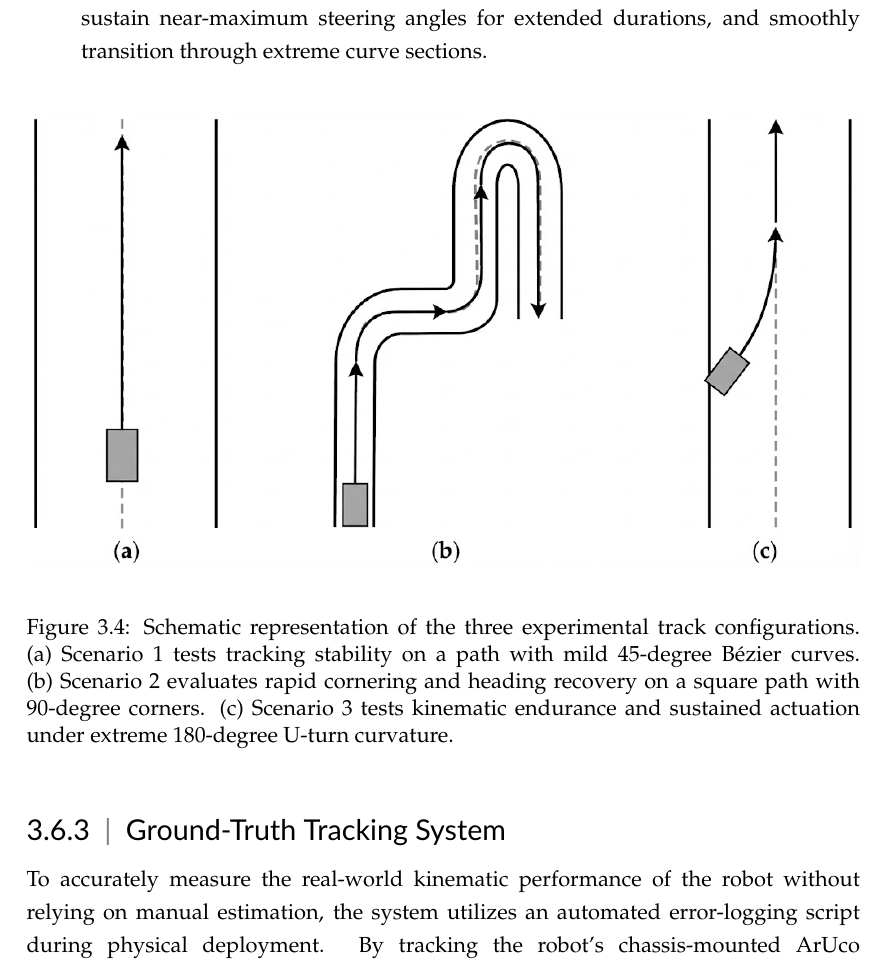
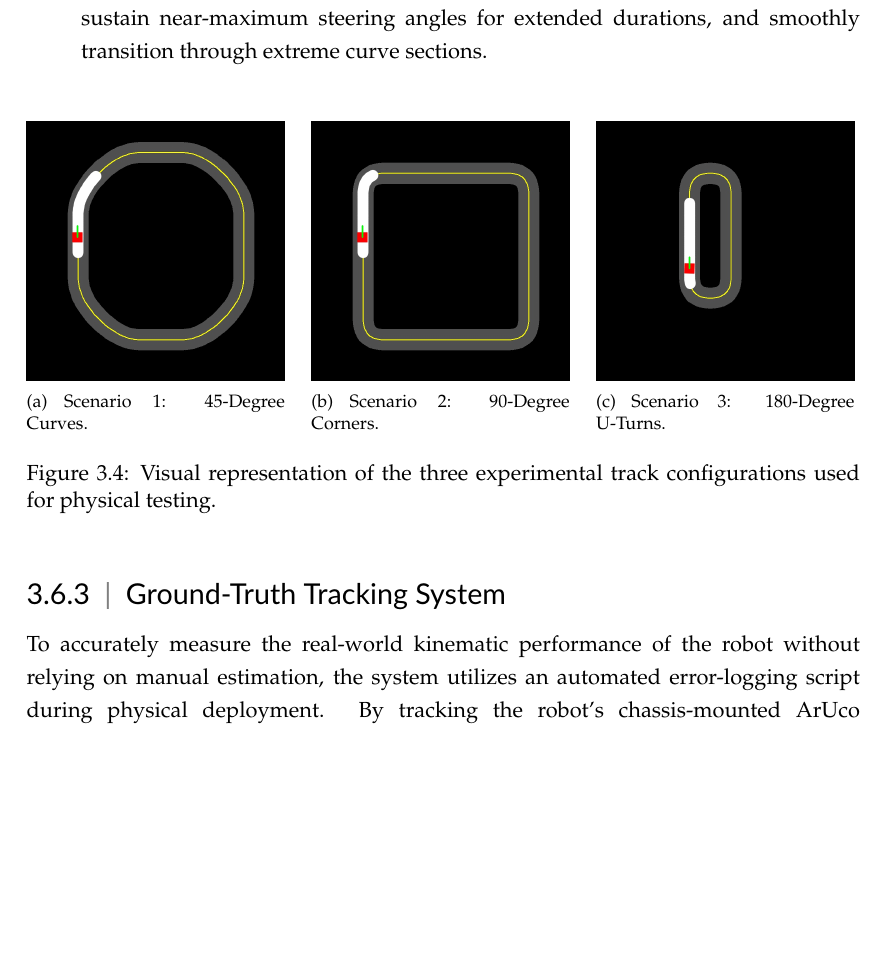
Before and after one commit to noneiann/end-to-end-autonomous-driving-paper, a LaTeX thesis (cs_thesis_main.tex, which reads chap3/materials_and_methods_main.tex): part of page 52 of 86, cut so that both start at the same text, the shorter picture padded with empty space. Compiled offline with pdfLaTeX.

Commit message:
methodology: replace generic track schematic with beautiful side-by-side track layout images

```diff
--- a/chap3/materials_and_methods_main.tex
+++ b/chap3/materials_and_methods_main.tex
@@ -734,11 +734,10 @@ The system was tested across three track configurations of increasing B{\'e}zier
 
 \begin{figure}[!ht]
     \centering
-    \includegraphics[width=1\linewidth]{figure_Eval_Scenarios.png}
-    \caption{Schematic representation of the three experimental track configurations.
-    (a) Scenario 1 tests tracking stability on a path with mild 45-degree Bézier curves.
-    (b) Scenario 2 evaluates rapid cornering and heading recovery on a square path with 90-degree corners.
-    (c) Scenario 3 tests kinematic endurance and sustained actuation under extreme 180-degree U-turn curvature.}
+    \subbottom[Scenario 1: 45-Degree Curves.]{\includegraphics[width=0.31\textwidth]{chap4/images/45-degree.jpg}}\hfill
+    \subbottom[Scenario 2: 90-Degree Corners.]{\includegraphics[width=0.31\textwidth]{chap4/images/90-degree.jpg}}\hfill
+    \subbottom[Scenario 3: 180-Degree U-Turns.]{\includegraphics[width=0.31\textwidth]{chap4/images/u-turn.jpg}}
+    \caption{Visual representation of the three experimental track configurations used for physical testing.}
     \label{fig:testing_scenarios}
 \end{figure}
 
```
Also changed, not shown: chap4/images/45-degree.jpg (added), chap4/images/90-degree.jpg (added), chap4/images/u-turn.jpg (added), cs_thesis_main.bbl (deleted), cs_thesis_main.pdf.
